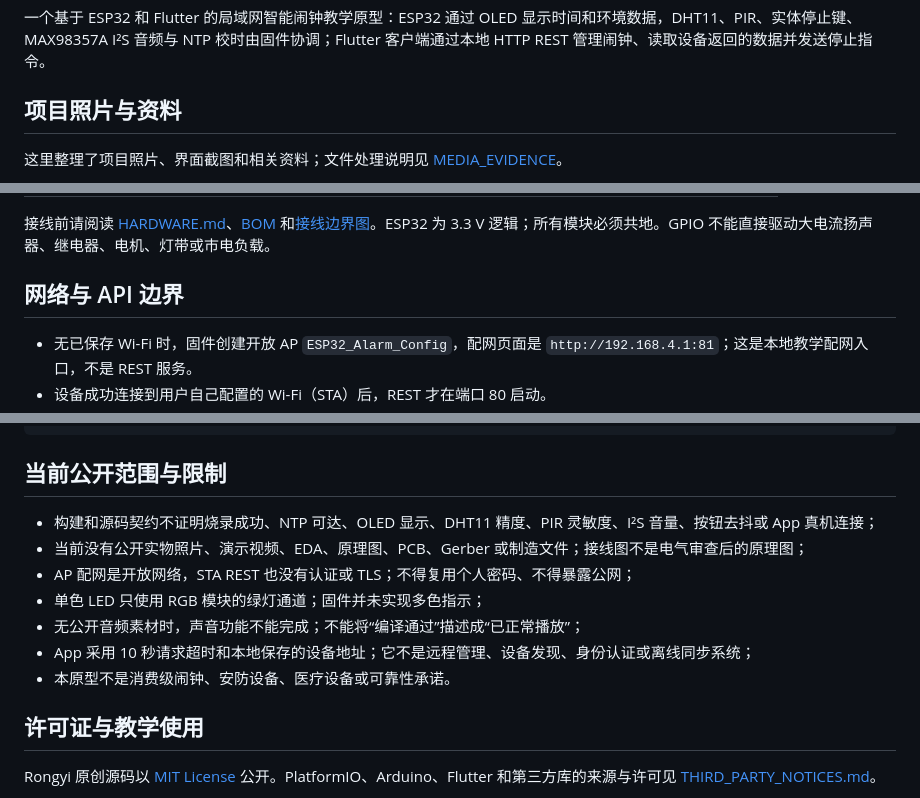
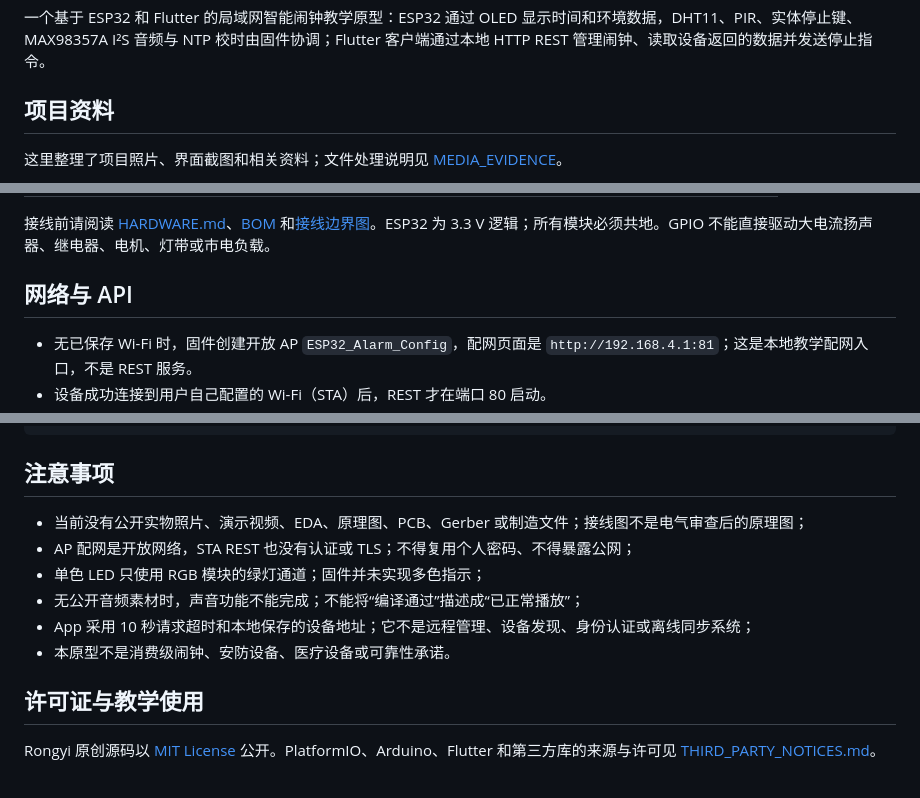
Before and after one commit to rongyishuaige7/esp32-smart-alarm-clock, a Markdown page: README.md, 3 parts joined by grey strips. Rendered like a GitHub page.

Commit message:
docs: 优化项目作品集介绍

````diff
--- a/README.md
+++ b/README.md
@@ -5,7 +5,7 @@
 
 一个基于 ESP32 和 Flutter 的局域网智能闹钟教学原型：ESP32 通过 OLED 显示时间和环境数据，DHT11、PIR、实体停止键、MAX98357A I²S 音频与 NTP 校时由固件协调；Flutter 客户端通过本地 HTTP REST 管理闹钟、读取设备返回的数据并发送停止指令。
 
-## 项目照片与资料
+## 项目资料
 
 这里整理了项目照片、界面截图和相关资料；文件处理说明见 [MEDIA_EVIDENCE](docs/MEDIA_EVIDENCE.md)。
 
@@ -49,7 +49,7 @@ MAX98357A ─ I²S GPIO26/25/33 ──────────┤       │
 
 接线前请阅读 [HARDWARE.md](HARDWARE.md)、[BOM](hardware/BOM.csv) 和[接线边界图](hardware/wiring-diagram.svg)。ESP32 为 3.3 V 逻辑；所有模块必须共地。GPIO 不能直接驱动大电流扬声器、继电器、电机、灯带或市电负载。
 
-## 网络与 API 边界
+## 网络与 API
 
 - 无已保存 Wi-Fi 时，固件创建开放 AP `ESP32_Alarm_Config`，配网页面是 `http://192.168.4.1:81`；这是本地教学配网入口，不是 REST 服务。
 - 设备成功连接到用户自己配置的 Wi-Fi（STA）后，REST 才在端口 80 启动。
@@ -118,9 +116,8 @@ tests/               不依赖硬件的源码契约检查
 docs/                来源、协议、状态、验证和 GitHub 元数据
 ```
 
-## 当前公开范围与限制
+## 注意事项
 
-- 构建和源码契约不证明烧录成功、NTP 可达、OLED 显示、DHT11 精度、PIR 灵敏度、I²S 音量、按钮去抖或 App 真机连接；
 - 当前没有公开实物照片、演示视频、EDA、原理图、PCB、Gerber 或制造文件；接线图不是电气审查后的原理图；
 - AP 配网是开放网络，STA REST 也没有认证或 TLS；不得复用个人密码、不得暴露公网；
 - 单色 LED 只使用 RGB 模块的绿灯通道；固件并未实现多色指示；
@@ -128,7 +125,6 @@ docs/                来源、协议、状态、验证和 GitHub 元数据
 - App 采用 10 秒请求超时和本地保存的设备地址；它不是远程管理、设备发现、身份认证或离线同步系统；
 - 本原型不是消费级闹钟、安防设备、医疗设备或可靠性承诺。
 
-
 ## 许可证与教学使用
 
 Rongyi 原创源码以 [MIT License](LICENSE) 公开。PlatformIO、Arduino、Flutter 和第三方库的来源与许可见 [THIRD_PARTY_NOTICES.md](THIRD_PARTY_NOTICES.md)。
````
Also changed, not shown: other parts of README.md (+0 -2 lines).
